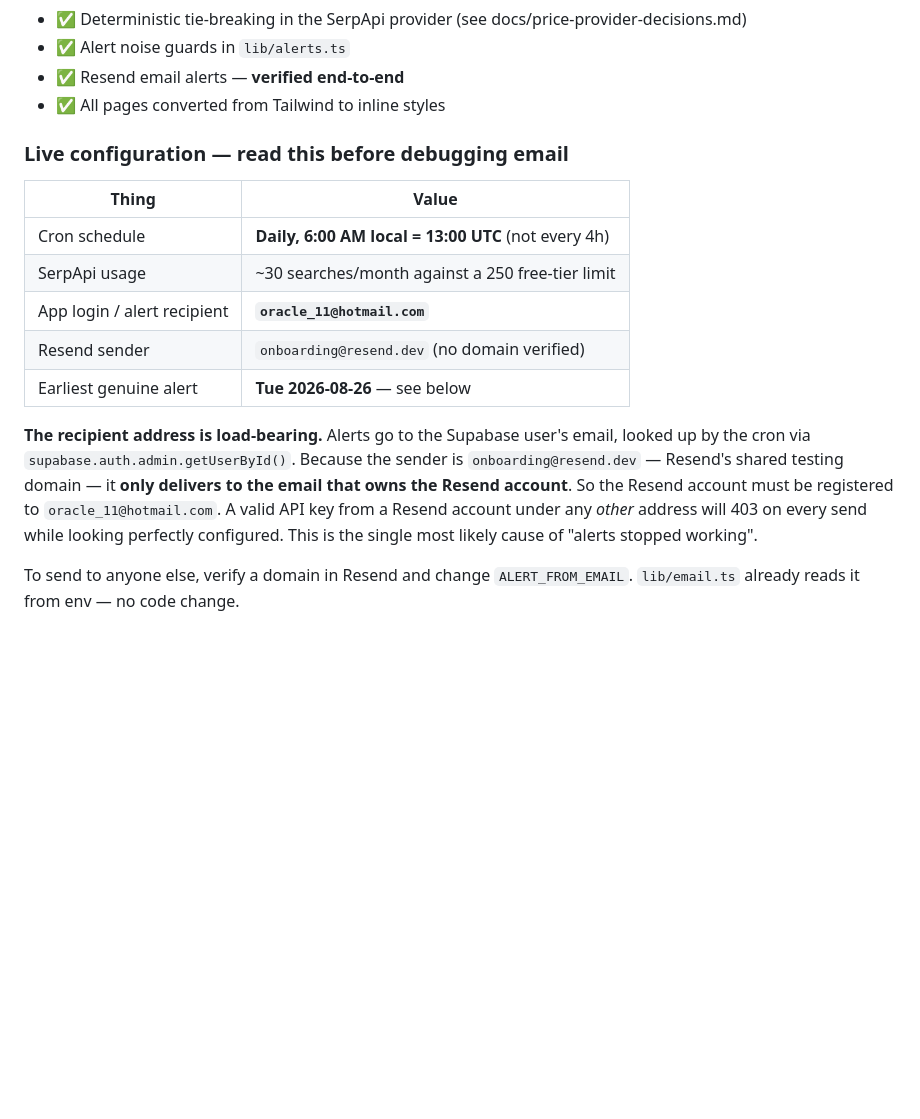
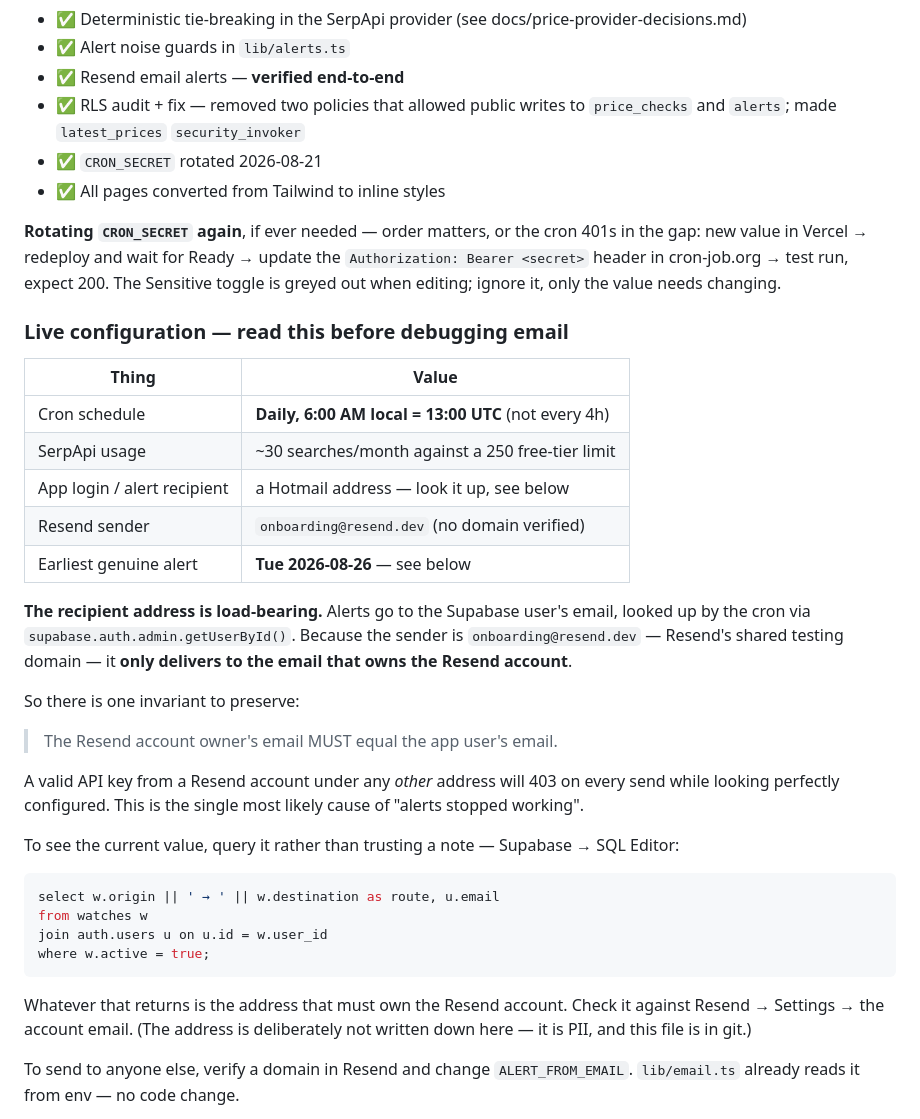
Before and after one commit to MACTEP-1/as-price-watcher, a Markdown page: CLAUDE.md, the part around one of its changes. Drawn GitHub-style; blank space fills up the shorter version.

````diff
--- a/CLAUDE.md
+++ b/CLAUDE.md
@@ -207,7 +207,16 @@ Done:
       docs/price-provider-decisions.md)
 - ✅ Alert noise guards in `lib/alerts.ts`
 - ✅ Resend email alerts — **verified end-to-end**
+- ✅ RLS audit + fix — removed two policies that allowed public writes to
+      `price_checks` and `alerts`; made `latest_prices` `security_invoker`
+- ✅ `CRON_SECRET` rotated 2026-08-21
 - ✅ All pages converted from Tailwind to inline styles
+
+**Rotating `CRON_SECRET` again**, if ever needed — order matters, or the cron
+401s in the gap: new value in Vercel → redeploy and wait for Ready → update
+the `Authorization: Bearer <secret>` header in cron-job.org → test run,
+expect 200. The Sensitive toggle is greyed out when editing; ignore it, only
+the value needs changing.
 
 ### Live configuration — read this before debugging email
 
@@ -215,18 +224,36 @@ Done:
 |---|---|
 | Cron schedule | **Daily, 6:00 AM local = 13:00 UTC** (not every 4h) |
 | SerpApi usage | ~30 searches/month against a 250 free-tier limit |
-| App login / alert recipient | **`oracle_11@hotmail.com`** |
+| App login / alert recipient | a Hotmail address — look it up, see below |
 | Resend sender | `onboarding@resend.dev` (no domain verified) |
 | Earliest genuine alert | **Tue 2026-08-26** — see below |
 
 **The recipient address is load-bearing.** Alerts go to the Supabase user's
 email, looked up by the cron via `supabase.auth.admin.getUserById()`. Because
 the sender is `onboarding@resend.dev` — Resend's shared testing domain — it
-**only delivers to the email that owns the Resend account**. So the Resend
-account must be registered to `oracle_11@hotmail.com`. A valid API key from a
-Resend account under any *other* address will 403 on every send while looking
-perfectly configured. This is the single most likely cause of "alerts stopped
-working".
+**only delivers to the email that owns the Resend account**.
+
+So there is one invariant to preserve:
+
+> The Resend account owner's email MUST equal the app user's email.
+
+A valid API key from a Resend account under any *other* address will 403 on
+every send while looking perfectly configured. This is the single most likely
+cause of "alerts stopped working".
+
+To see the current value, query it rather than trusting a note — Supabase →
+SQL Editor:
+
+```sql
+select w.origin || ' → ' || w.destination as route, u.email
+from watches w
+join auth.users u on u.id = w.user_id
+where w.active = true;
+```
+
+Whatever that returns is the address that must own the Resend account. Check
+it against Resend → Settings → the account email. (The address is deliberately
+not written down here — it is PII, and this file is in git.)
 
 To send to anyone else, verify a domain in Resend and change
 `ALERT_FROM_EMAIL`. `lib/email.ts` already reads it from env — no code change.
````
Also changed, not shown: other parts of CLAUDE.md (+63 -0 lines).
